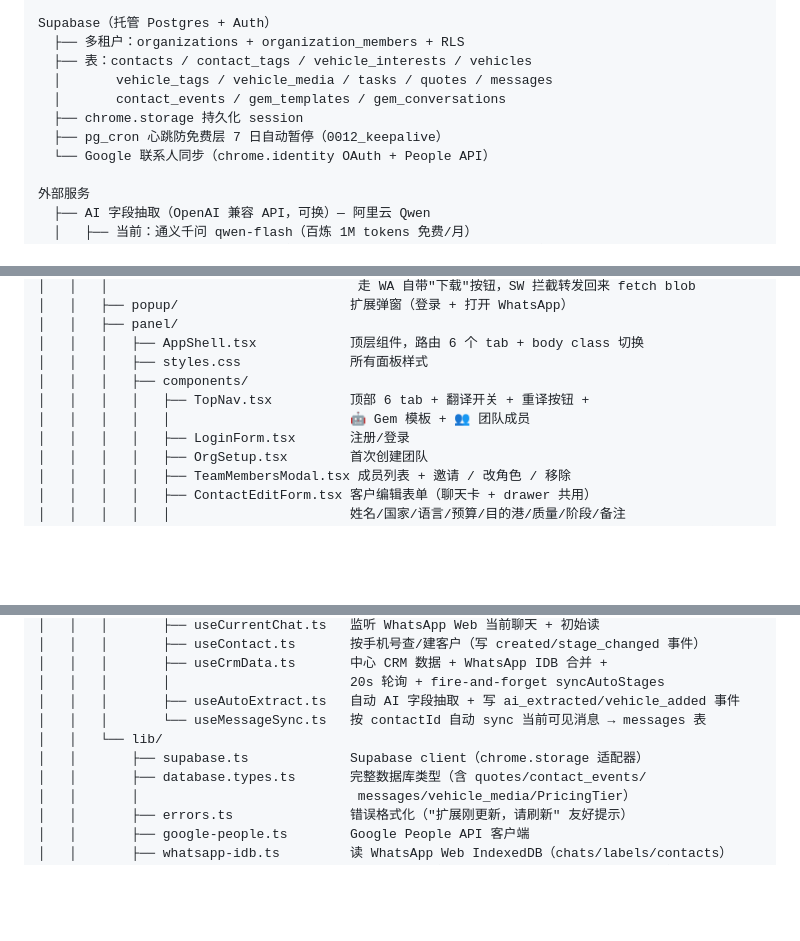
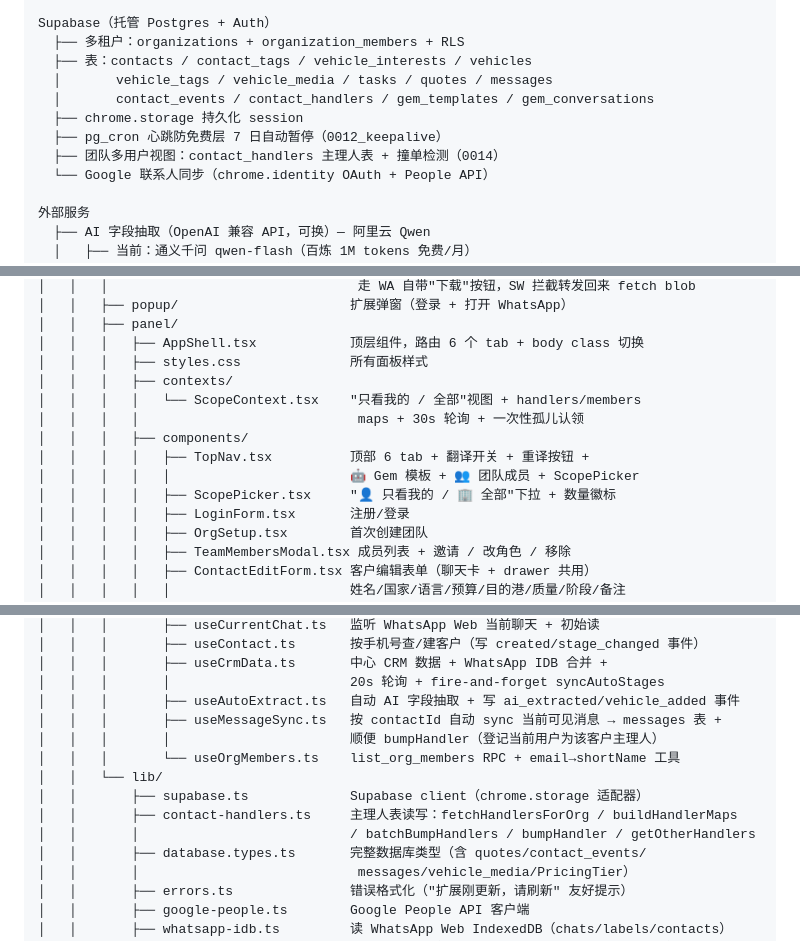
Before and after one commit to davidDai121/Sinogear-CRM, a Markdown page: CLAUDE.md, 3 parts joined by grey strips. Drawn GitHub-style; blank space fills up the shorter version.

```diff
--- a/CLAUDE.md
+++ b/CLAUDE.md
@@ -17,9 +17,10 @@ Supabase（托管 Postgres + Auth）
   ├── 多租户：organizations + organization_members + RLS
   ├── 表：contacts / contact_tags / vehicle_interests / vehicles
   │       vehicle_tags / vehicle_media / tasks / quotes / messages
-  │       contact_events / gem_templates / gem_conversations
+  │       contact_events / contact_handlers / gem_templates / gem_conversations
   ├── chrome.storage 持久化 session
   ├── pg_cron 心跳防免费层 7 日自动暂停（0012_keepalive）
+  ├── 团队多用户视图：contact_handlers 主理人表 + 撞单检测（0014）
   └── Google 联系人同步（chrome.identity OAuth + People API）
 
 外部服务
@@ -79,9 +80,13 @@ Supabase（托管 Postgres + Auth）
 │   │   ├── panel/
 │   │   │   ├── AppShell.tsx            顶层组件，路由 6 个 tab + body class 切换
 │   │   │   ├── styles.css              所有面板样式
+│   │   │   ├── contexts/
+│   │   │   │   └── ScopeContext.tsx    "只看我的 / 全部"视图 + handlers/members
+│   │   │   │                            maps + 30s 轮询 + 一次性孤儿认领
 │   │   │   ├── components/
 │   │   │   │   ├── TopNav.tsx          顶部 6 tab + 翻译开关 + 重译按钮 +
-│   │   │   │   │                       🤖 Gem 模板 + 👥 团队成员
+│   │   │   │   │                       🤖 Gem 模板 + 👥 团队成员 + ScopePicker
+│   │   │   │   ├── ScopePicker.tsx     "👤 只看我的 / 🏢 全部"下拉 + 数量徽标
 │   │   │   │   ├── LoginForm.tsx       注册/登录
 │   │   │   │   ├── OrgSetup.tsx        首次创建团队
 │   │   │   │   ├── TeamMembersModal.tsx 成员列表 + 邀请 / 改角色 / 移除
@@ -139,9 +144,13 @@ Supabase（托管 Postgres + Auth）
 │   │   │       ├── useCrmData.ts       中心 CRM 数据 + WhatsApp IDB 合并 +
 │   │   │       │                       20s 轮询 + fire-and-forget syncAutoStages
 │   │   │       ├── useAutoExtract.ts   自动 AI 字段抽取 + 写 ai_extracted/vehicle_added 事件
-│   │   │       └── useMessageSync.ts   按 contactId 自动 sync 当前可见消息 → messages 表
+│   │   │       ├── useMessageSync.ts   按 contactId 自动 sync 当前可见消息 → messages 表 +
+│   │   │       │                       顺便 bumpHandler（登记当前用户为该客户主理人）
+│   │   │       └── useOrgMembers.ts    list_org_members RPC + email→shortName 工具
 │   │   └── lib/
 │   │       ├── supabase.ts             Supabase client（chrome.storage 适配器）
+│   │       ├── contact-handlers.ts     主理人表读写：fetchHandlersForOrg / buildHandlerMaps
+│   │       │                           / batchBumpHandlers / bumpHandler / getOtherHandlers
 │   │       ├── database.types.ts       完整数据库类型（含 quotes/contact_events/
 │   │       │                            messages/vehicle_media/PricingTier）
 │   │       ├── errors.ts               错误格式化（"扩展刚更新，请刷新" 友好提示）
```
Also changed, not shown: other parts of CLAUDE.md (+26 -4 lines).
